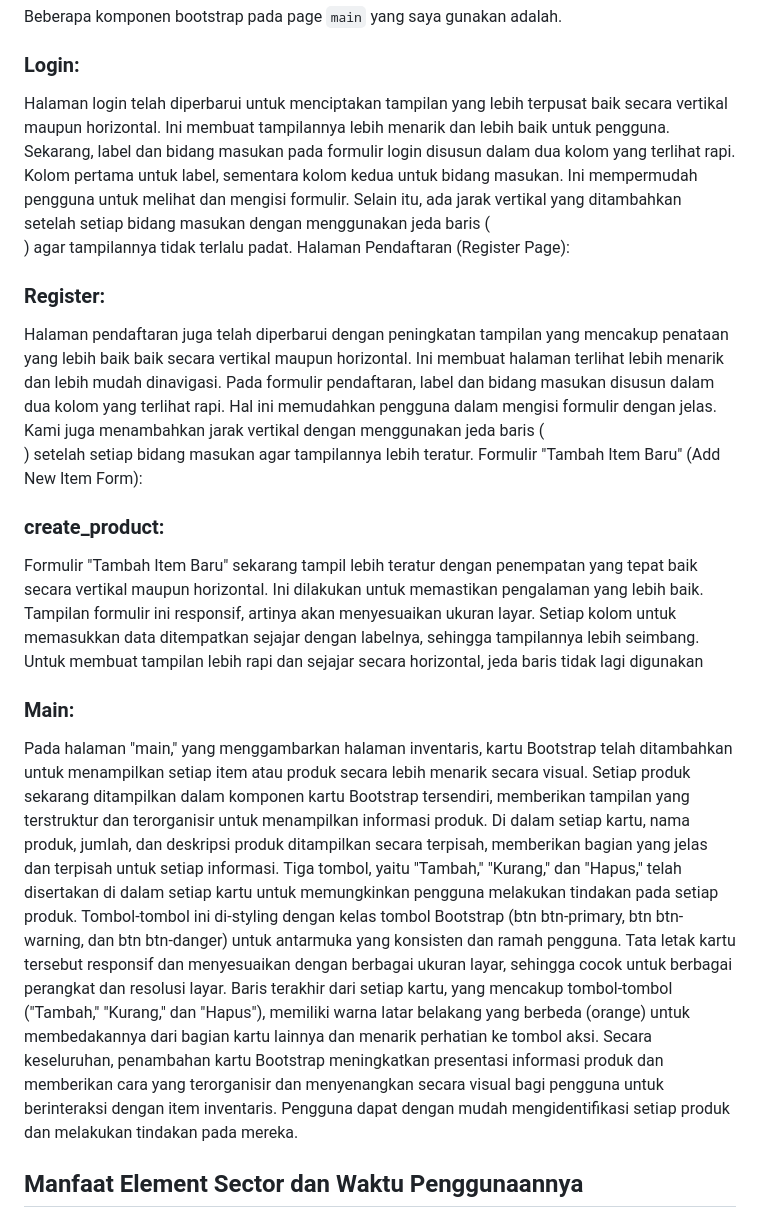
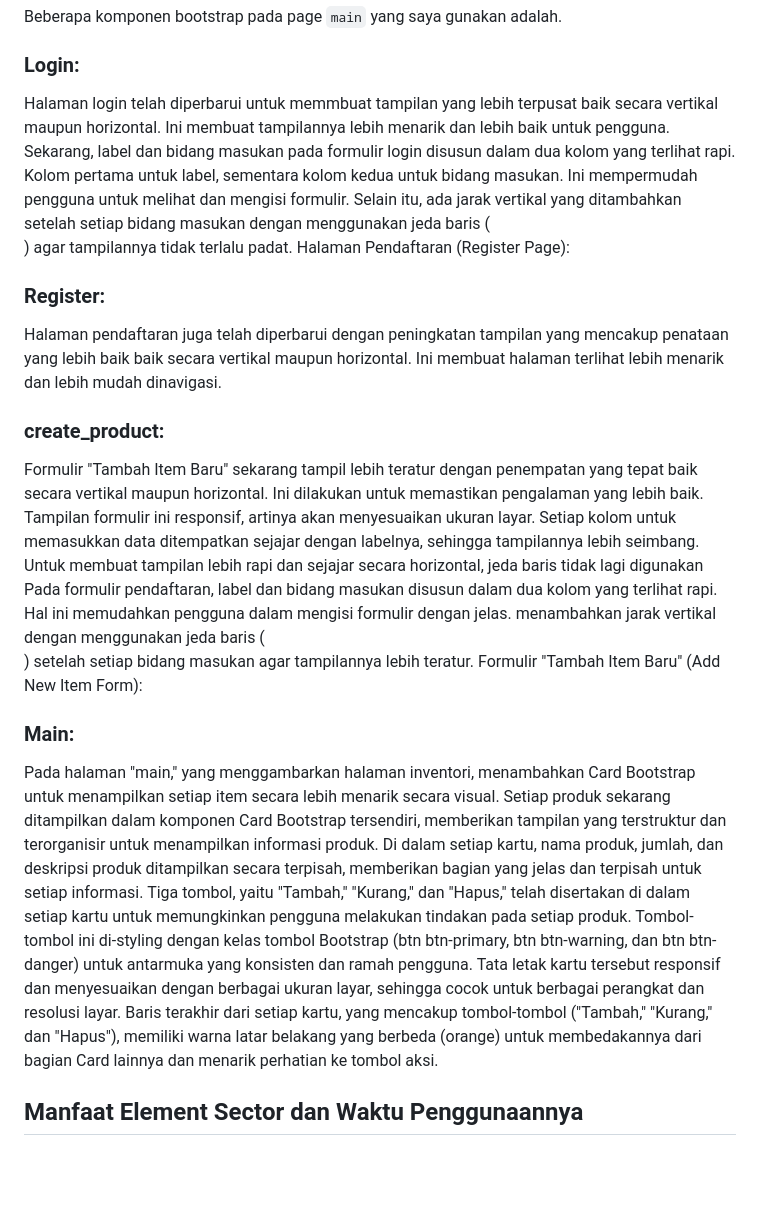
Before and after one commit to rhaken/rhaken_storage, a Markdown page: README.md, the part around the change. Rendered like a GitHub page; blank space fills up the shorter version.

```diff
--- a/README.md
+++ b/README.md
@@ -6,7 +6,7 @@ Beberapa komponen bootstrap pada page `main` yang saya gunakan adalah.
 
 ### Login:
 
-Halaman login telah diperbarui untuk menciptakan tampilan yang lebih terpusat baik secara vertikal maupun horizontal. Ini membuat tampilannya lebih menarik dan lebih baik untuk pengguna.
+Halaman login telah diperbarui untuk memmbuat tampilan yang lebih terpusat baik secara vertikal maupun horizontal. Ini membuat tampilannya lebih menarik dan lebih baik untuk pengguna.
 Sekarang, label dan bidang masukan pada formulir login disusun dalam dua kolom yang terlihat rapi. Kolom pertama untuk label, sementara kolom kedua untuk bidang masukan. Ini mempermudah pengguna untuk melihat dan mengisi formulir.
 Selain itu, ada jarak vertikal yang ditambahkan setelah setiap bidang masukan dengan menggunakan jeda baris (<br>) agar tampilannya tidak terlalu padat.
 Halaman Pendaftaran (Register Page):
@@ -14,26 +14,25 @@ Halaman Pendaftaran (Register Page):
 ### Register:
 
 Halaman pendaftaran juga telah diperbarui dengan peningkatan tampilan yang mencakup penataan yang lebih baik baik secara vertikal maupun horizontal. Ini membuat halaman terlihat lebih menarik dan lebih mudah dinavigasi.
-Pada formulir pendaftaran, label dan bidang masukan disusun dalam dua kolom yang terlihat rapi. Hal ini memudahkan pengguna dalam mengisi formulir dengan jelas.
-Kami juga menambahkan jarak vertikal dengan menggunakan jeda baris (<br>) setelah setiap bidang masukan agar tampilannya lebih teratur.
-Formulir "Tambah Item Baru" (Add New Item Form):
 
 ### create_product:
 
 Formulir "Tambah Item Baru" sekarang tampil lebih teratur dengan penempatan yang tepat baik secara vertikal maupun horizontal. Ini dilakukan untuk memastikan pengalaman yang lebih baik.
 Tampilan formulir ini responsif, artinya akan menyesuaikan ukuran layar. Setiap kolom untuk memasukkan data ditempatkan sejajar dengan labelnya, sehingga tampilannya lebih seimbang.
 Untuk membuat tampilan lebih rapi dan sejajar secara horizontal, jeda baris tidak lagi digunakan
+Pada formulir pendaftaran, label dan bidang masukan disusun dalam dua kolom yang terlihat rapi. Hal ini memudahkan pengguna dalam mengisi formulir dengan jelas.
+menambahkan jarak vertikal dengan menggunakan jeda baris (<br>) setelah setiap bidang masukan agar tampilannya lebih teratur.
+Formulir "Tambah Item Baru" (Add New Item Form):
 
 ### Main:
 
-Pada halaman "main," yang menggambarkan halaman inventaris, kartu Bootstrap telah ditambahkan untuk menampilkan setiap item atau produk secara lebih menarik secara visual.
-Setiap produk sekarang ditampilkan dalam komponen kartu Bootstrap tersendiri, memberikan tampilan yang terstruktur dan terorganisir untuk menampilkan informasi produk.
+Pada halaman "main," yang menggambarkan halaman inventori, menambahkan Card Bootstrap untuk menampilkan setiap item secara lebih menarik secara visual.
+Setiap produk sekarang ditampilkan dalam komponen Card Bootstrap tersendiri, memberikan tampilan yang terstruktur dan terorganisir untuk menampilkan informasi produk.
 Di dalam setiap kartu, nama produk, jumlah, dan deskripsi produk ditampilkan secara terpisah, memberikan bagian yang jelas dan terpisah untuk setiap informasi.
 Tiga tombol, yaitu "Tambah," "Kurang," dan "Hapus," telah disertakan di dalam setiap kartu untuk memungkinkan pengguna melakukan tindakan pada setiap produk.
 Tombol-tombol ini di-styling dengan kelas tombol Bootstrap (btn btn-primary, btn btn-warning, dan btn btn-danger) untuk antarmuka yang konsisten dan ramah pengguna.
 Tata letak kartu tersebut responsif dan menyesuaikan dengan berbagai ukuran layar, sehingga cocok untuk berbagai perangkat dan resolusi layar.
-Baris terakhir dari setiap kartu, yang mencakup tombol-tombol ("Tambah," "Kurang," dan "Hapus"), memiliki warna latar belakang yang berbeda (orange) untuk membedakannya dari bagian kartu lainnya dan menarik perhatian ke tombol aksi.
-Secara keseluruhan, penambahan kartu Bootstrap meningkatkan presentasi informasi produk dan memberikan cara yang terorganisir dan menyenangkan secara visual bagi pengguna untuk berinteraksi dengan item inventaris. Pengguna dapat dengan mudah mengidentifikasi setiap produk dan melakukan tindakan pada mereka.
+Baris terakhir dari setiap kartu, yang mencakup tombol-tombol ("Tambah," "Kurang," dan "Hapus"), memiliki warna latar belakang yang berbeda (orange) untuk membedakannya dari bagian Card lainnya dan menarik perhatian ke tombol aksi.
 
 
 ## Manfaat Element Sector dan Waktu Penggunaannya
```
